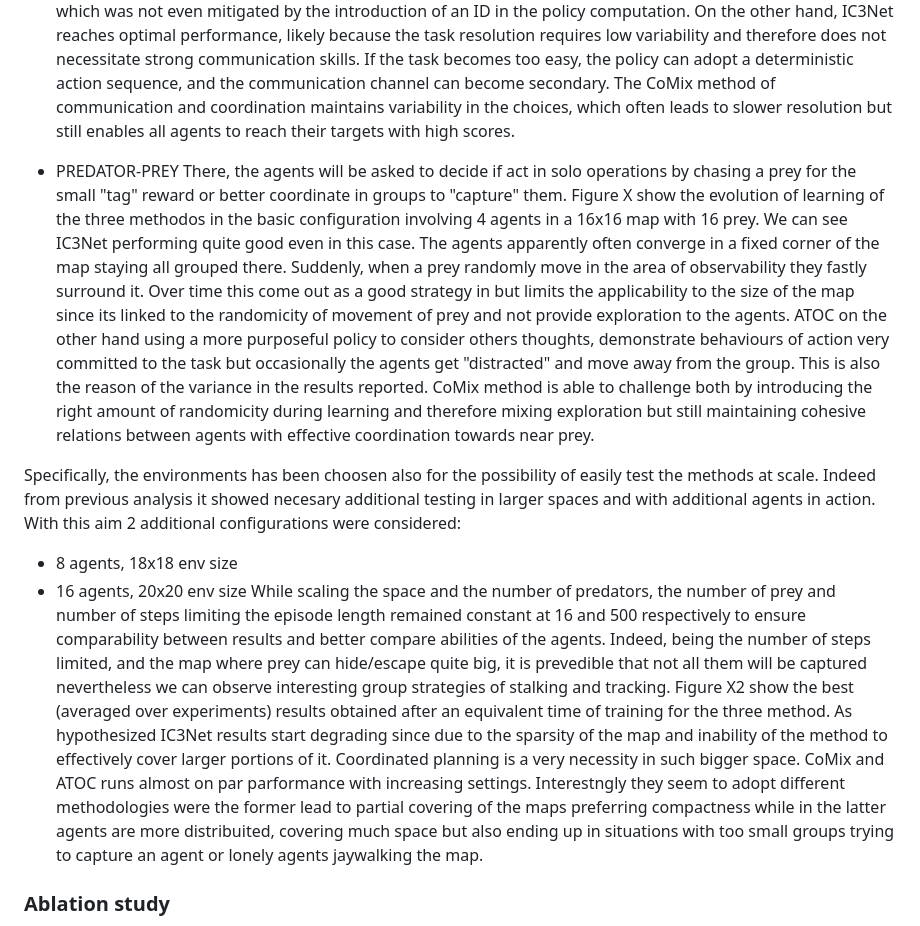
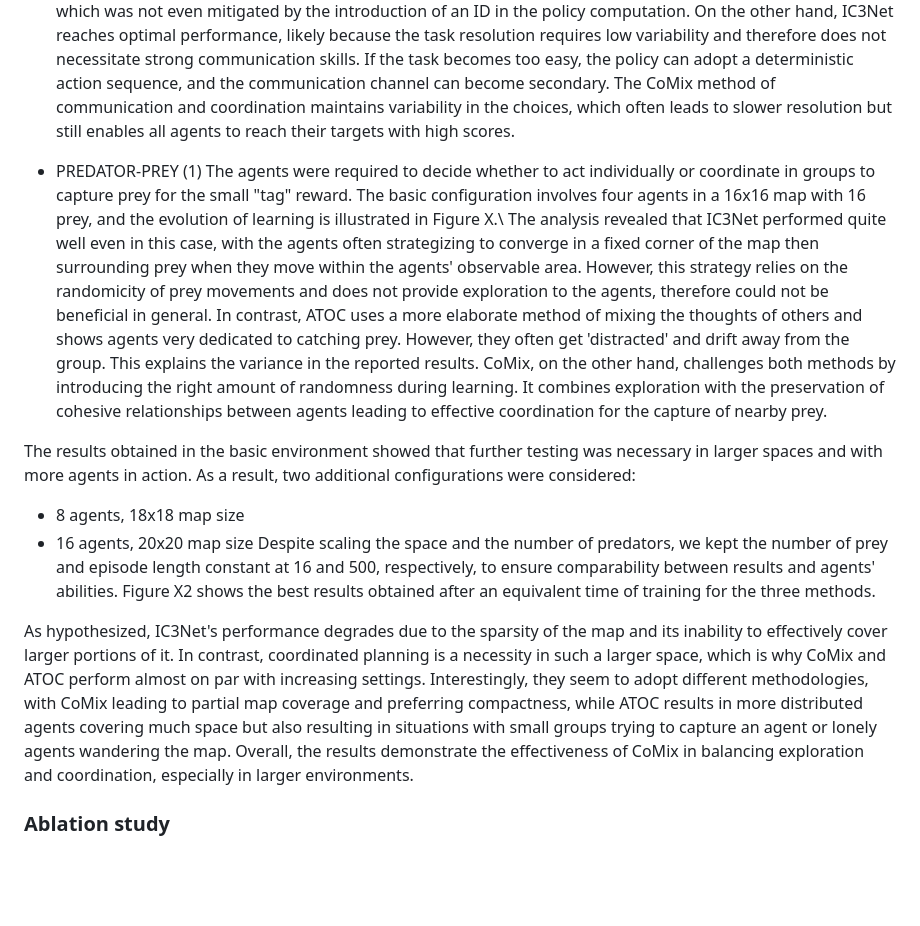
Before and after one commit to johnMinelli/CoordinatedQMIX, a Markdown page: thesis/raw/intro.md, the part around the change. Drawn GitHub-style; blank space fills up the shorter version.

Commit message:
First revision PP results

```diff
--- a/thesis/raw/intro.md
+++ b/thesis/raw/intro.md
@@ -262,14 +262,17 @@ In evaluating the efficacy of the proposed method in comparison to the baselines
 Figure X displays the learning curve of the CoMix method and the two baseline approaches in terms of the total reward received by the agents in an episode. A higher value indicates not only the agents' capability to reach their respective targets, but also their ability to do so in a minimal number of steps, since the reward decays from 10 to 5 during the agents' lifespan.\\
 Given the simplicity of the task and its low potential for misunderstandings between agents, IC3Net's straightforward communication mechanism proves to be the most effective among the three methods compared. After about one thousand updates, the agents have already learnt almost deterministic behaviour and consistently obtain optimal rewards. CoMix follows, with slightly lower results, while ATOC struggles with the task. A deeper analysis of the latter reveals that in the execution, all agents tend to adopt the same action selection policy, moving in the same room. This usually ensures that at least two agents reach their intended target, while the others rarely show any further intention of turning back in the right direction. The behaviour is likely caused by weight sharing used for all components, which was not even mitigated by the introduction of an ID in the policy computation. On the other hand, IC3Net reaches optimal performance, likely because the task resolution requires low variability and therefore does not necessitate strong communication skills. If the task becomes too easy, the policy can adopt a deterministic action sequence, and the communication channel can become secondary. The CoMix method of communication and coordination maintains variability in the choices, which often leads to slower resolution but still enables all agents to reach their targets with high scores.
 
-- PREDATOR-PREY
-There, the agents will be asked to decide if act in solo operations by chasing a prey for the small "tag" reward or better coordinate in groups to "capture" them. Figure X show the evolution of learning of the three methodos in the basic configuration involving 4 agents in a 16x16 map with 16 prey.
-We can see IC3Net performing quite good even in this case. The agents apparently often converge in a fixed corner of the map staying all grouped there. Suddenly, when a prey randomly move in the area of observability they fastly surround it. Over time this come out as a good strategy in but limits the applicability to the size of the map since its linked to the randomicity of movement of prey and not provide exploration to the agents. ATOC on the other hand using a more purposeful policy to consider others thoughts, demonstrate behaviours of action very committed to the task but occasionally the agents get "distracted" and move away from the group. This is also the reason of the variance in the results reported. CoMix method is able to challenge both by introducing the right amount of randomicity during learning and therefore mixing exploration but still maintaining cohesive relations between agents with effective coordination towards near prey.
+- PREDATOR-PREY (1)
+The agents were required to decide whether to act individually or coordinate in groups to capture prey for the small "tag" reward. The basic configuration involves four agents in a 16x16 map with 16 prey, and the evolution of learning is illustrated in Figure X.\\
+The analysis revealed that IC3Net performed quite well even in this case, with the agents often strategizing to converge in a fixed corner of the map then surrounding prey when they move within the agents' observable area. However, this strategy relies on the randomicity of prey movements and does not provide exploration to the agents, therefore could not be beneficial in general. In contrast, ATOC uses a more elaborate method of mixing the thoughts of others and shows agents very dedicated to catching prey. However, they often get 'distracted' and drift away from the group. This explains the variance in the reported results. CoMix, on the other hand, challenges both methods by introducing the right amount of randomness during learning.  It combines exploration with the preservation of cohesive relationships between agents leading to effective coordination for the capture of nearby prey.
 
-Specifically, the environments has been choosen also for the possibility of easily test the methods at scale. Indeed from previous analysis it showed necesary additional testing in larger spaces and with additional agents in action. With this aim 2 additional configurations were considered:
-- 8 agents, 18x18 env size
-- 16 agents, 20x20 env size
-While scaling the space and the number of predators, the number of prey and number of steps limiting the episode length remained constant at 16 and 500 respectively to ensure comparability between results and better compare abilities of the agents. Indeed, being the number of steps limited, and the map where prey can hide/escape quite big, it is prevedible that not all them will be captured nevertheless we can observe interesting group strategies of stalking and tracking. Figure X2 show the best (averaged over experiments) results obtained after an equivalent time of training for the three method. As hypothesized IC3Net results start degrading since due to the sparsity of the map and inability of the method to effectively cover larger portions of it. Coordinated planning is a very necessity in such bigger space. CoMix and ATOC runs almost on par parformance with increasing settings. Interestngly they seem to adopt different methodologies were the former lead to partial covering of the maps preferring compactness while in the latter agents are more distribuited, covering much space but also ending up in situations with too small groups trying to capture an agent or lonely agents jaywalking the map.
+
+The results obtained in the basic environment showed that further testing was necessary in larger spaces and with more agents in action. As a result, two additional configurations were considered:
+- 8 agents, 18x18 map size
+- 16 agents, 20x20 map size
+Despite scaling the space and the number of predators, we kept the number of prey and episode length constant at 16 and 500, respectively, to ensure comparability between results and agents' abilities. Figure X2 shows the best results obtained after an equivalent time of training for the three methods.
+<!-- Indeed, being the number of steps limited, and the map where prey can hide/escape quite big, it is prevedible that not all them will be captured nevertheless we can observe interesting group strategies of stalking and tracking. -->
+As hypothesized, IC3Net's performance degrades due to the sparsity of the map and its inability to effectively cover larger portions of it. In contrast, coordinated planning is a necessity in such a larger space, which is why CoMix and ATOC perform almost on par with increasing settings. Interestingly, they seem to adopt different methodologies, with CoMix leading to partial map coverage and preferring compactness, while ATOC results in more distributed agents covering much space but also resulting in situations with small groups trying to capture an agent or lonely agents wandering the map. Overall, the results demonstrate the effectiveness of CoMix in balancing exploration and coordination, especially in larger environments.
 
 
 ### Ablation study
```
